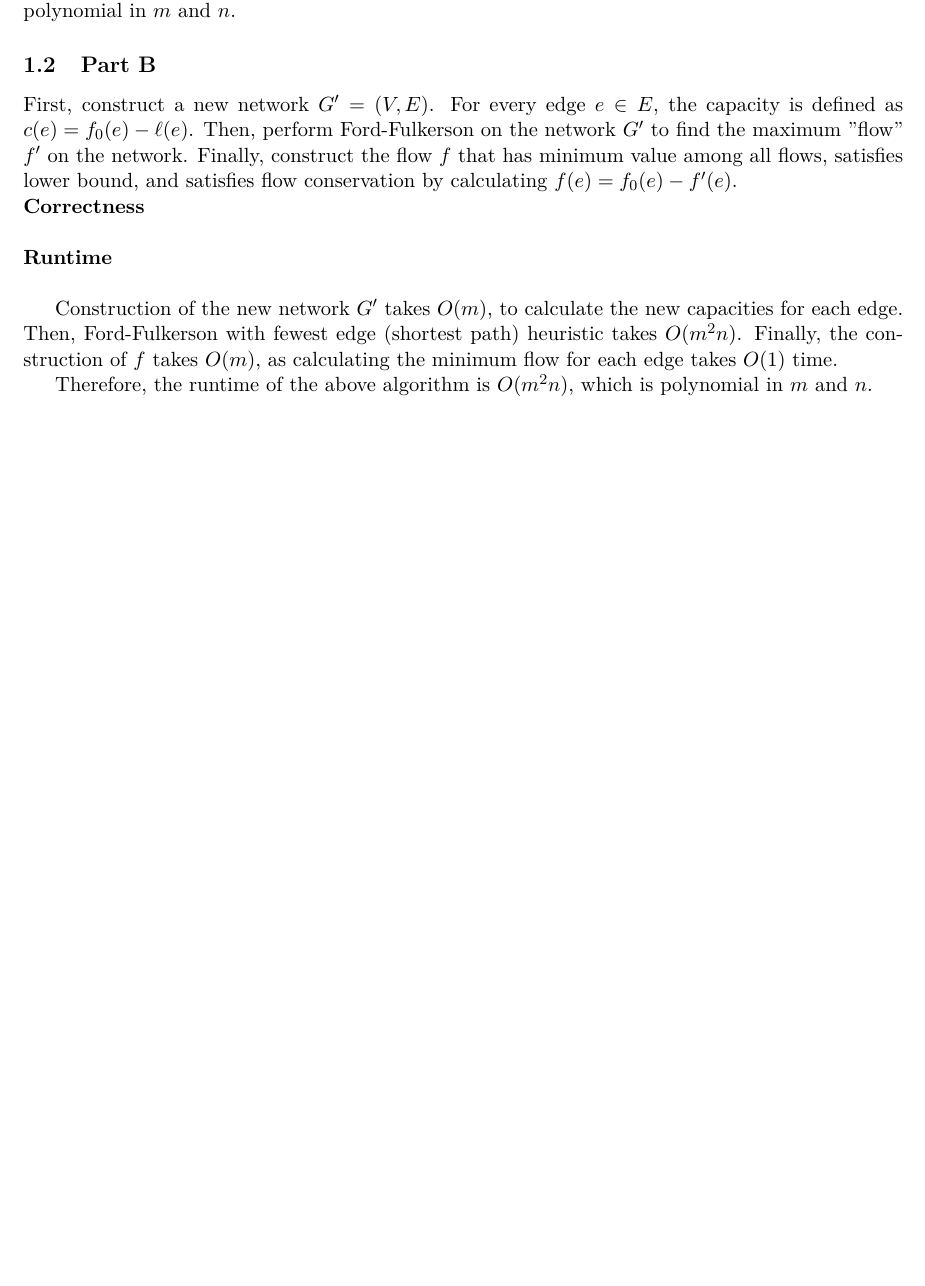
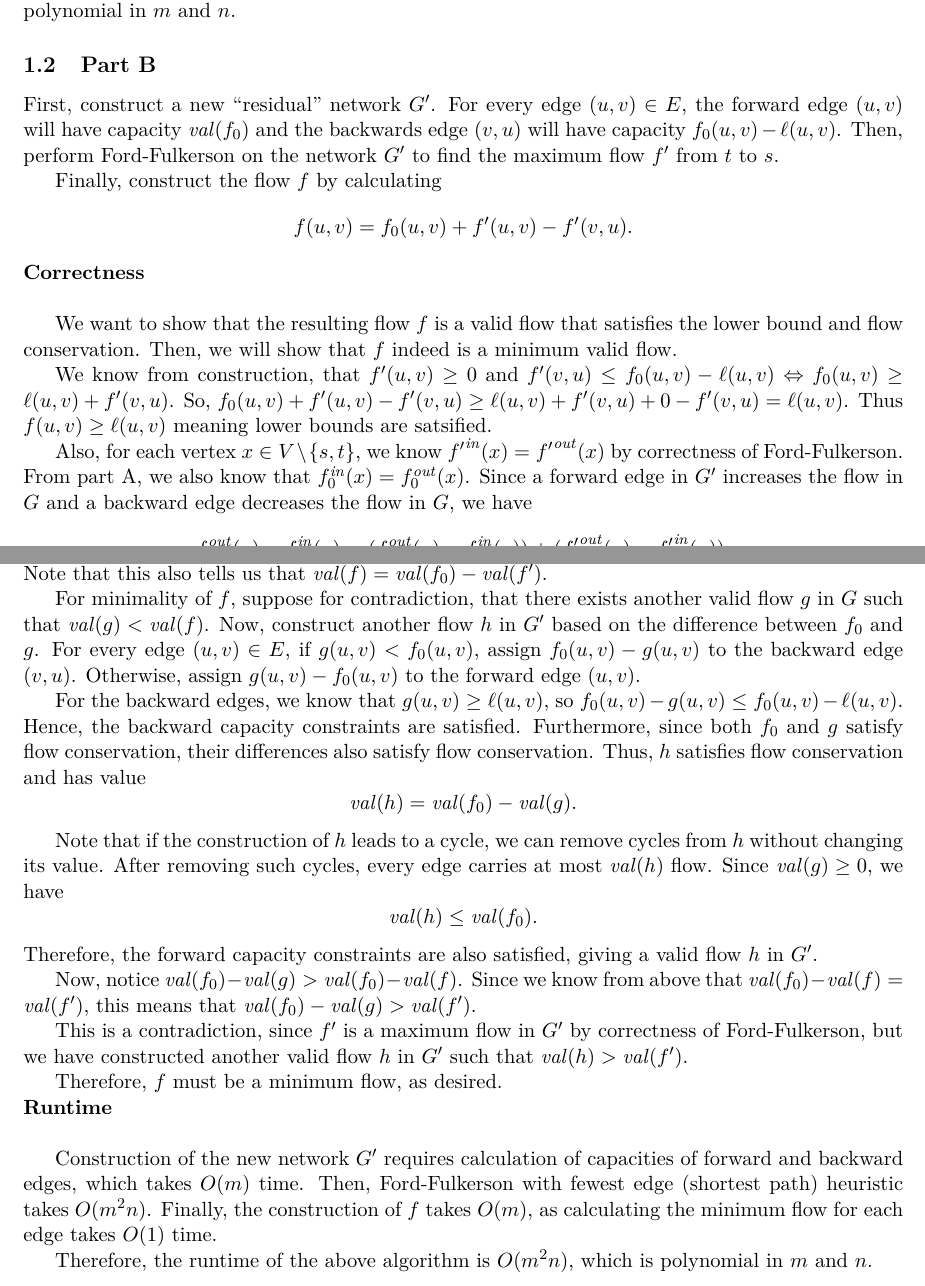
Before and after one commit to maladroitPancake/CSC373A3, a LaTeX problem sheet (A3.tex): part of page 2 of 3 before the commit and two parts of pages 2 and 3 of 3 after it, the two joined at a grey line, cut so that both start at the same text, the shorter picture padded with empty space. Compiled offline with pdfLaTeX.

Commit message:
1b draft

```diff
--- a/A3.tex
+++ b/A3.tex
@@ -161,23 +161,88 @@ Therefore, the runtime of \textsc{SomeFlow} is $ O(m^2 + mn + m + m)
 
 \subsection{Part B}
 
-First, construct a new network $G' = (V, E)$. For every edge $e
-\in E$, the capacity is defined as $c(e) = f_0 (e) - \ell (e)$.
-Then, perform Ford-Fulkerson on the network $G'$ to find the maximum
-"flow" $f'$ on the network.
-Finally, construct the flow $f$ that has minimum value among all
-flows, satisfies lower bound, and satisfies flow conservation by
-calculating $f(e) = f_0 (e) - f'(e)$.
+First, construct a new ``residual'' network $G'$. For every edge
+$(u,v) \in E$, the forward edge $(u,v)$ will have capacity
+$\mathit{val}(f_0)$ and the backwards edge $(v,u)$ will have capacity
+$f_0(u,v)-\ell(u,v)$. Then, perform Ford-Fulkerson on the network
+$G'$ to find the maximum flow $f'$ from $t$ to $s$.
+
+Finally, construct the flow $f$ by calculating
+\[
+  f(u,v) = f_0(u,v) + f'(u,v)
+  - f'(v,u).
+\]
 
 \noindent \textbf{Correctness}\\
 
+We want to show that the resulting flow $f$ is a valid flow
+that satisfies the lower bound and flow conservation. Then, we will
+show that $f$ indeed is a minimum valid flow.
+
+We know from construction, that $f'(u, v) \geq 0$ and $f'(v, u) \leq
+f_0 (u, v) - \ell (u, v) \Leftrightarrow f_0 (u, v) \geq \ell(u, v) +
+f'(v, u)$. So, $f_0 (u, v) + f'(u, v) - f'(v, u) \geq \ell(u, v) +
+f'(v, u) + 0 - f'(v, u) = \ell(u, v)$.
+Thus $f (u, v) \geq \ell(u, v)$ meaning lower bounds are satsified.
+
+Also, for each vertex $x \in V \setminus \{s, t\}$, we know
+${f'}^\mathit{in} (x) = {f'}^\mathit{out} (x)$ by correctness of
+Ford-Fulkerson. From part A, we also know that $f_0^\mathit{in} (x) =
+f_0^\mathit{out} (x)$.
+Since a forward edge in $G'$ increases the flow in $G$ and a backward
+edge decreases the flow in $G$, we have
+\[
+  f^\mathit{out}(x)-f^\mathit{in}(x) =
+  (f_0^\mathit{out}(x)-f_0^\mathit{in}(x)) +
+  ({f'}^\mathit{out}(x)-{f'}^\mathit{in}(x)).
+\]
+Since both terms are zero by flow conservation of $f_0$ and $f'$,
+flow conservation also holds for $f$. Note that this also tells us
+that $\mathit{val}(f) = \mathit{val}(f_0) - \mathit{val}(f')$.
+
+For minimality of $f$, suppose for contradiction, that there exists
+another valid flow $g$ in $G$ such that $\mathit{val}(g) < \mathit{val}(f)$.
+Now, construct another flow $h$ in $G'$ based on the difference
+between $f_0$ and $g$. For every edge $(u,v) \in E$, if $g(u,v) <
+f_0(u,v)$, assign $f_0(u,v)-g(u,v)$ to the backward edge $(v,u)$.
+Otherwise, assign $g(u,v)-f_0(u,v)$ to the forward edge $(u,v)$.
+
+For the backward edges, we know that $g(u,v) \geq \ell(u,v)$, so
+$f_0(u,v)-g(u,v) \leq f_0(u,v)-\ell(u,v)$. Hence, the backward
+capacity constraints are satisfied. Furthermore, since both $f_0$ and
+$g$ satisfy flow conservation, their differences also satisfy flow
+conservation. Thus, $h$ satisfies flow conservation and has value
+\[
+  \mathit{val}(h) = \mathit{val}(f_0)-\mathit{val}(g).
+\]
+
+Note that if the construction of $h$ leads to a cycle, we can remove cycles from
+$h$ without changing its value. After removing such cycles, every edge
+carries at most $\mathit{val}(h)$ flow. Since $\mathit{val}(g) \geq 0$, we have
+\[
+  \mathit{val}(h) \leq \mathit{val}(f_0).
+\]
+Therefore, the forward capacity constraints are also satisfied,
+giving a valid flow $h$ in $G'$.
+
+Now, notice $\mathit{val}(f_0) - \mathit{val}(g) > \mathit{val}(f_0) -
+\mathit{val}(f)$. Since we know from above that $\mathit{val}(f_0) -
+\mathit{val}(f) = \mathit{val}(f')$, this means that
+$\mathit{val}(f_0) - \mathit{val}(g) > \mathit{val}(f')$.
+
+This is a contradiction, since $f'$ is a maximum flow in $G'$ by
+correctness of Ford-Fulkerson, but we have constructed another valid
+flow $h$ in $G'$ such that $\mathit{val}(h) > \mathit{val}(f')$.
+
+Therefore, $f$ must be a minimum flow, as desired.
+
 \noindent \textbf{Runtime}\\
 
-Construction of the new network $G'$ takes $O(m)$, to calculate the
-new capacities for each edge. Then, Ford-Fulkerson with fewest edge
-(shortest path) heuristic takes $O(m^2 n)$. Finally, the construction
-of $f$ takes $O(m)$, as calculating the minimum flow for each edge
-takes $O(1)$ time.
+Construction of the new network $G'$ requires calculation of
+capacities of forward and backward edges, which takes $O(m)$ time.
+Then, Ford-Fulkerson with fewest edge (shortest path) heuristic takes
+$O(m^2 n)$. Finally, the construction of $f$ takes $O(m)$, as
+calculating the minimum flow for each edge takes $O(1)$ time.
 
 Therefore, the runtime of the above algorithm is $ O(m^2 n) $, which
 is polynomial in $m$ and $n$.
```
